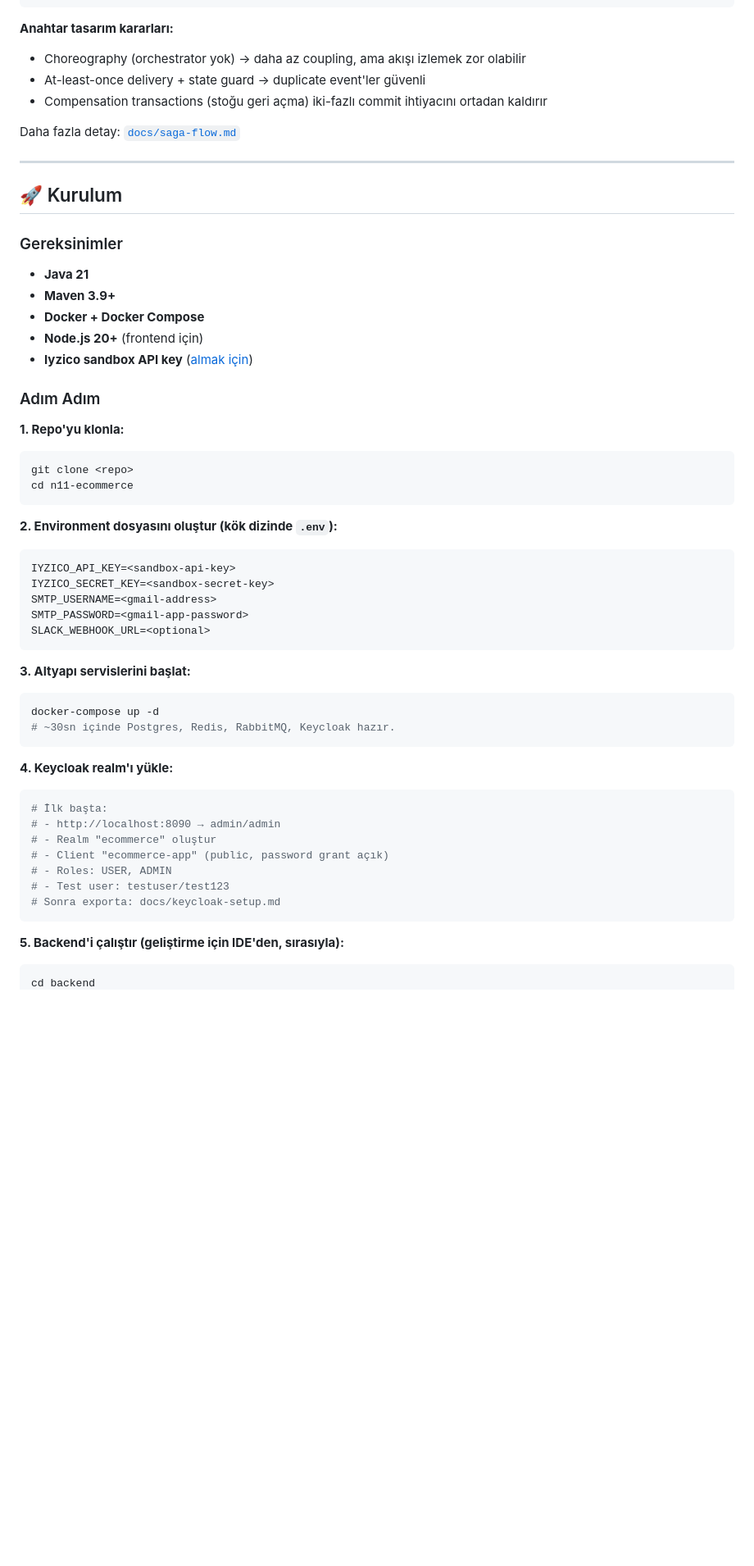
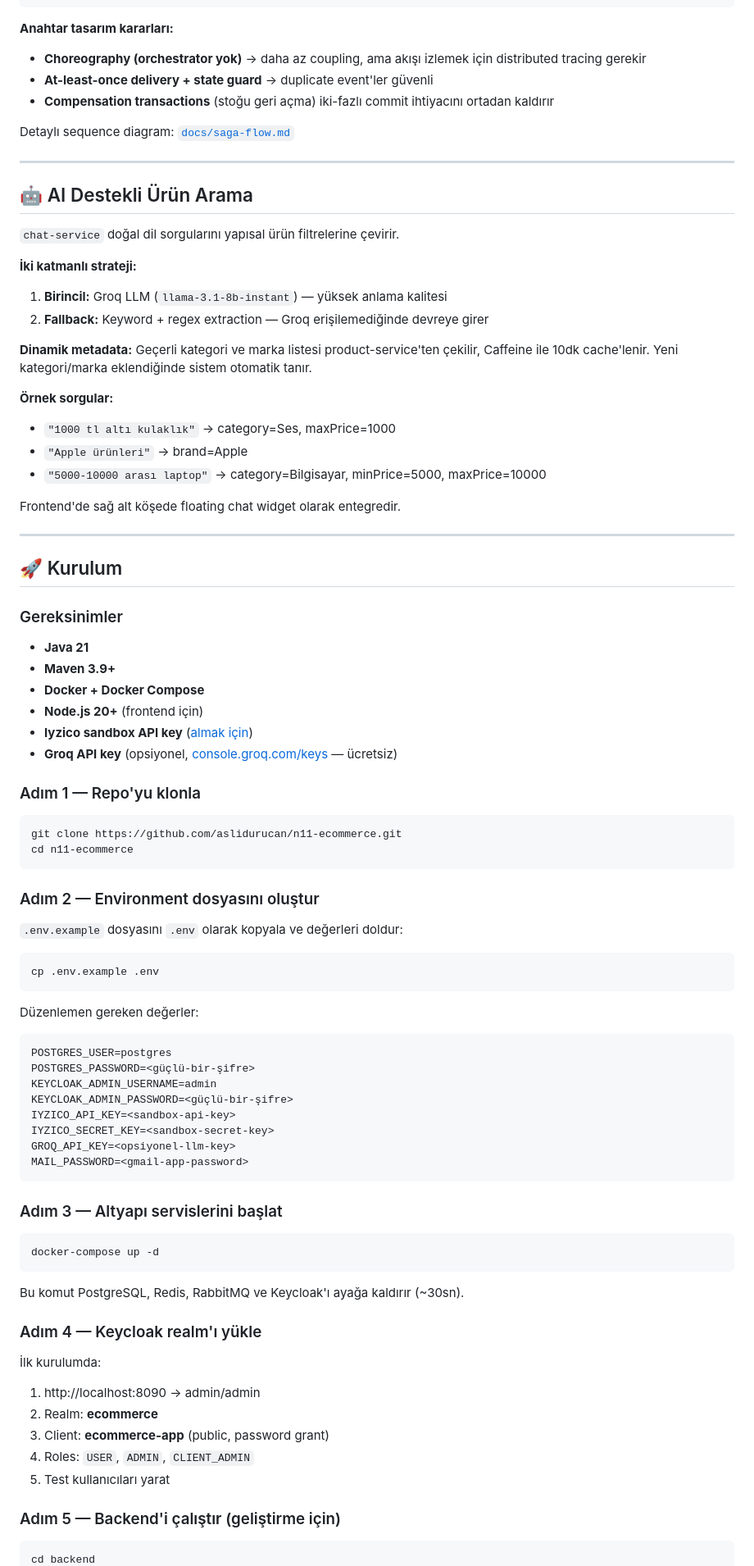
Before and after one commit to aslidurucan/n11-ecommerce, a Markdown page: README.md, the part around one of its changes. Shown at 82% size. Drawn GitHub-style; blank space fills up the shorter version.

Commit message:
docs: rewrite README to include chat-service and AI search

````diff
--- a/README.md
+++ b/README.md
@@ -117,11 +114,30 @@ Bir kullanıcı checkout yaptığında olan akış:
 ```
 
 **Anahtar tasarım kararları:**
-- Choreography (orchestrator yok) → daha az coupling, ama akışı izlemek zor olabilir
-- At-least-once delivery + state guard → duplicate event'ler güvenli
-- Compensation transactions (stoğu geri açma) iki-fazlı commit ihtiyacını ortadan kaldırır
+- **Choreography (orchestrator yok)** → daha az coupling, ama akışı izlemek için distributed tracing gerekir
+- **At-least-once delivery + state guard** → duplicate event'ler güvenli
+- **Compensation transactions** (stoğu geri açma) iki-fazlı commit ihtiyacını ortadan kaldırır
 
-Daha fazla detay: [`docs/saga-flow.md`](docs/saga-flow.md)
+Detaylı sequence diagram: [`docs/saga-flow.md`](docs/saga-flow.md)
+
+---
+
+## 🤖 AI Destekli Ürün Arama
+
+`chat-service` doğal dil sorgularını yapısal ürün filtrelerine çevirir.
+
+**İki katmanlı strateji:**
+1. **Birincil:** Groq LLM (`llama-3.1-8b-instant`) — yüksek anlama kalitesi
+2. **Fallback:** Keyword + regex extraction — Groq erişilemediğinde devreye girer
+
+**Dinamik metadata:** Geçerli kategori ve marka listesi product-service'ten çekilir, Caffeine ile 10dk cache'lenir. Yeni kategori/marka eklendiğinde sistem otomatik tanır.
+
+**Örnek sorgular:**
+- `"1000 tl altı kulaklık"` → category=Ses, maxPrice=1000
+- `"Apple ürünleri"` → brand=Apple
+- `"5000-10000 arası laptop"` → category=Bilgisayar, minPrice=5000, maxPrice=10000
+
+Frontend'de sağ alt köşede floating chat widget olarak entegredir.
 
 ---
 
@@ -134,41 +150,53 @@ Daha fazla detay: [`docs/saga-flow.md`](docs/saga-flow.md)
 - **Docker + Docker Compose**
 - **Node.js 20+** (frontend için)
 - **Iyzico sandbox API key** ([almak için](https://sandbox-merchant.iyzipay.com/))
+- **Groq API key** (opsiyonel, [console.groq.com/keys](https://console.groq.com/keys) — ücretsiz)
 
-### Adım Adım
+### Adım 1 — Repo'yu klonla
 
-**1. Repo'yu klonla:**
 ```bash
-git clone <repo>
+git clone https://github.com/aslidurucan/n11-ecommerce.git
 cd n11-ecommerce
 ```
 
-**2. Environment dosyasını oluştur (kök dizinde `.env`):**
+### Adım 2 — Environment dosyasını oluştur
+
+`.env.example` dosyasını `.env` olarak kopyala ve değerleri doldur:
+
 ```bash
+cp .env.example .env
+```
+
+Düzenlemen gereken değerler:
+```dotenv
+POSTGRES_USER=postgres
+POSTGRES_PASSWORD=<güçlü-bir-şifre>
+KEYCLOAK_ADMIN_USERNAME=admin
+KEYCLOAK_ADMIN_PASSWORD=<güçlü-bir-şifre>
 IYZICO_API_KEY=<sandbox-api-key>
 IYZICO_SECRET_KEY=<sandbox-secret-key>
-SMTP_USERNAME=<gmail-address>
-SMTP_PASSWORD=<gmail-app-password>
-SLACK_WEBHOOK_URL=<optional>
+GROQ_API_KEY=<opsiyonel-llm-key>
+MAIL_PASSWORD=<gmail-app-password>
 ```
 
-**3. Altyapı servislerini başlat:**
+### Adım 3 — Altyapı servislerini başlat
+
 ```bash
 docker-compose up -d
-# ~30sn içinde Postgres, Redis, RabbitMQ, Keycloak hazır.
 ```
 
-**4. Keycloak realm'ı yükle:**
-```bash
-# İlk başta:
-# - http://localhost:8090 → admin/admin
-# - Realm "ecommerce" oluştur
-# - Client "ecommerce-app" (public, password grant açık)
-# - Roles: USER, ADMIN
-# - Test user: testuser/test123
-# Sonra exporta: docs/keycloak-setup.md
-```
+Bu komut PostgreSQL, Redis, RabbitMQ ve Keycloak'ı ayağa kaldırır (~30sn).
 
-**5. Backend'i çalıştır (geliştirme için IDE'den, sırasıyla):**
+### Adım 4 — Keycloak realm'ı yükle
+
+İlk kurulumda:
+1. http://localhost:8090 → admin/admin
+2. Realm: **ecommerce**
+3. Client: **ecommerce-app** (public, password grant)
+4. Roles: `USER`, `ADMIN`, `CLIENT_ADMIN`
+5. Test kullanıcıları yarat
+
+### Adım 5 — Backend'i çalıştır (geliştirme için)
+
 ```bash
 cd backend
````
Also changed, not shown: other parts of README.md (+129 -144 lines).
